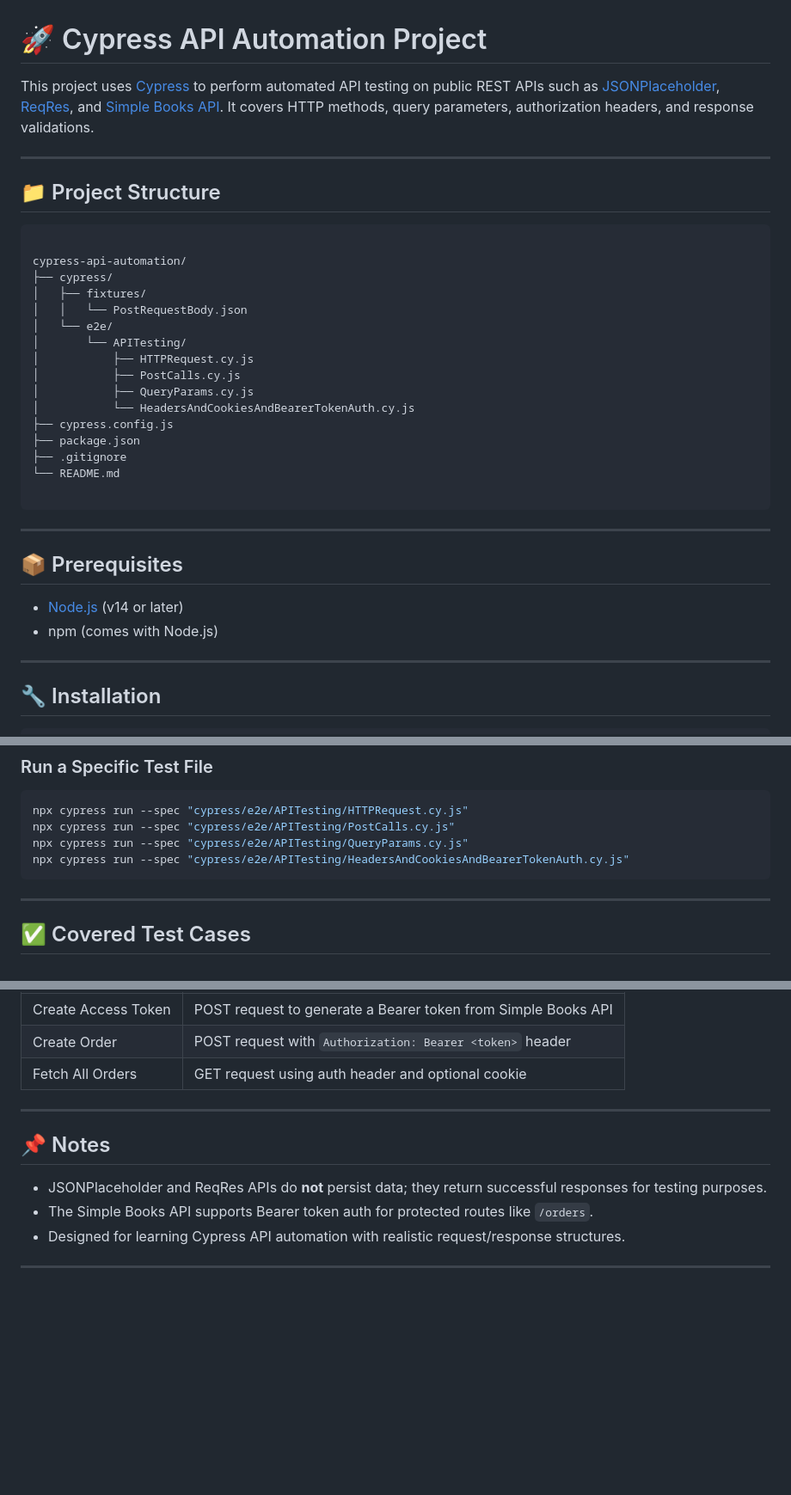
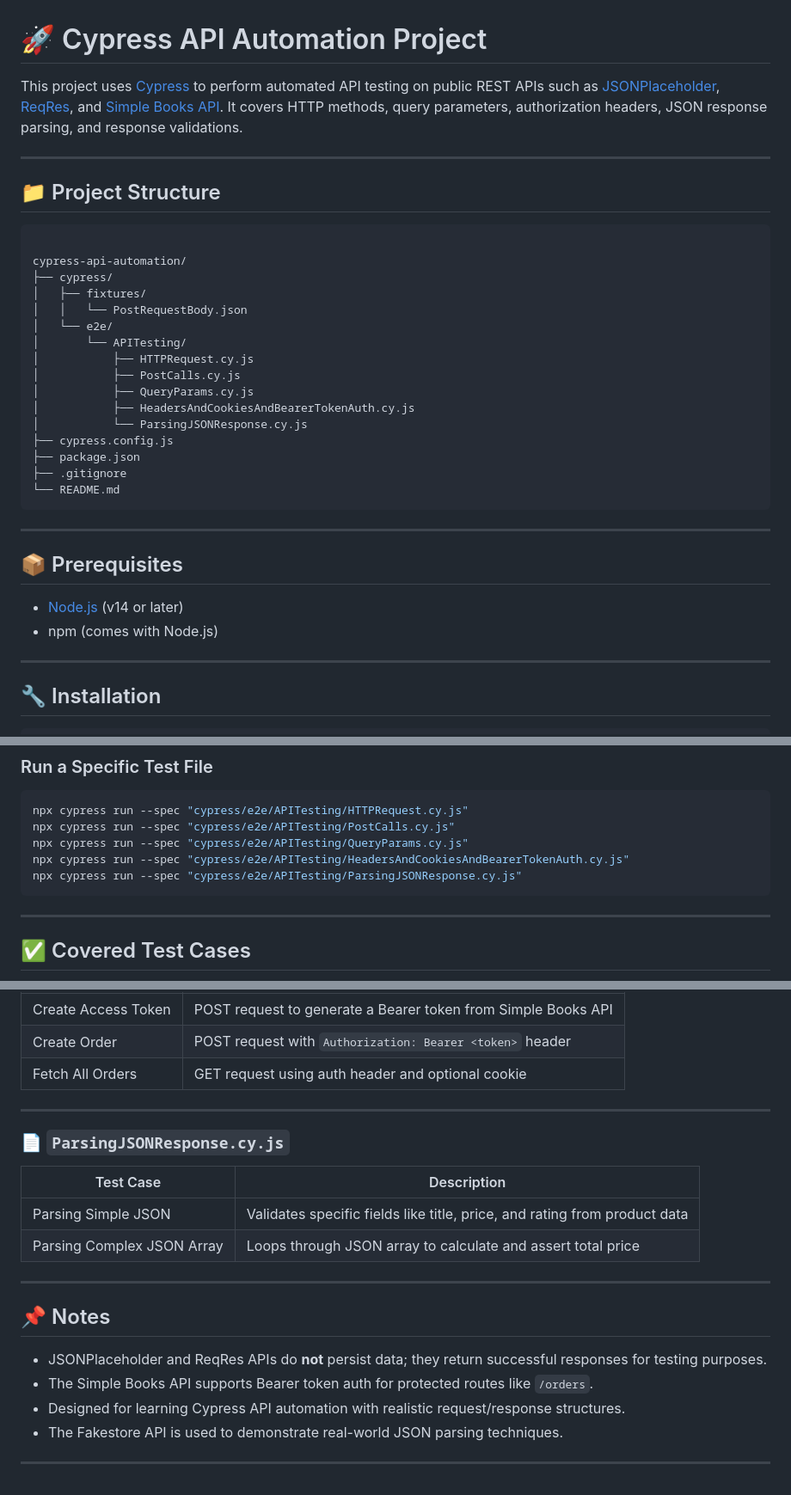
Before and after one commit to Tarekkamal-B/api-automation-cypress, a Markdown page: README.md, 3 parts joined by grey strips. Shown at 86% size. Rendered like a GitHub page; blank space fills up the shorter version.

`````diff
--- a/README.md
+++ b/README.md
@@ -1,6 +1,6 @@
 # 🚀 Cypress API Automation Project
 
-This project uses [Cypress](https://www.cypress.io/) to perform automated API testing on public REST APIs such as [JSONPlaceholder](https://jsonplaceholder.typicode.com/), [ReqRes](https://reqres.in/), and [Simple Books API](https://simple-books-api.glitch.me). It covers HTTP methods, query parameters, authorization headers, and response validations.
+This project uses [Cypress](https://www.cypress.io/) to perform automated API testing on public REST APIs such as [JSONPlaceholder](https://jsonplaceholder.typicode.com/), [ReqRes](https://reqres.in/), and [Simple Books API](https://simple-books-api.glitch.me). It covers HTTP methods, query parameters, authorization headers, JSON response parsing, and response validations.
 
 ---
 
@@ -17,20 +17,20 @@ cypress-api-automation/
 │           ├── HTTPRequest.cy.js
 │           ├── PostCalls.cy.js
 │           ├── QueryParams.cy.js
-│           └── HeadersAndCookiesAndBearerTokenAuth.cy.js
+│           ├── HeadersAndCookiesAndBearerTokenAuth.cy.js
+│           └── ParsingJSONResponse.cy.js
 ├── cypress.config.js
 ├── package.json
 ├── .gitignore
 └── README.md
-
-````
+```
 
 ---
 
 ## 📦 Prerequisites
 
-- [Node.js](https://nodejs.org/) (v14 or later)
-- npm (comes with Node.js)
+* [Node.js](https://nodejs.org/) (v14 or later)
+* npm (comes with Node.js)
 
 ---
 
@@ -68,6 +68,7 @@ npx cypress run --spec "cypress/e2e/APITesting/HTTPRequest.cy.js"
 npx cypress run --spec "cypress/e2e/APITesting/PostCalls.cy.js"
 npx cypress run --spec "cypress/e2e/APITesting/QueryParams.cy.js"
 npx cypress run --spec "cypress/e2e/APITesting/HeadersAndCookiesAndBearerTokenAuth.cy.js"
+npx cypress run --spec "cypress/e2e/APITesting/ParsingJSONResponse.cy.js"
 ```
 
 ---
@@ -114,10 +115,20 @@ npx cypress run --spec "cypress/e2e/APITesting/HeadersAndCookiesAndBearerTokenAu
 
 ---
 
+### 📄 `ParsingJSONResponse.cy.js`
+
+| Test Case                  | Description                                                               |
+| -------------------------- | ------------------------------------------------------------------------- |
+| Parsing Simple JSON        | Validates specific fields like title, price, and rating from product data |
+| Parsing Complex JSON Array | Loops through JSON array to calculate and assert total price              |
+
+---
+
 ## 📌 Notes
 
 * JSONPlaceholder and ReqRes APIs do **not** persist data; they return successful responses for testing purposes.
 * The Simple Books API supports Bearer token auth for protected routes like `/orders`.
 * Designed for learning Cypress API automation with realistic request/response structures.
+* The Fakestore API is used to demonstrate real-world JSON parsing techniques.
 
 ---
`````
Also changed, not shown: other parts of README.md (+2 -2 lines).
